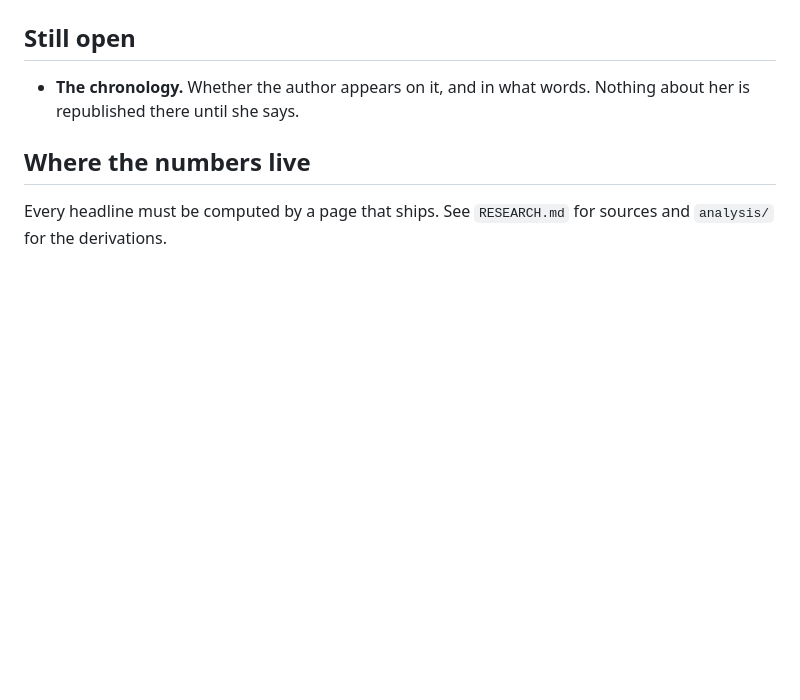
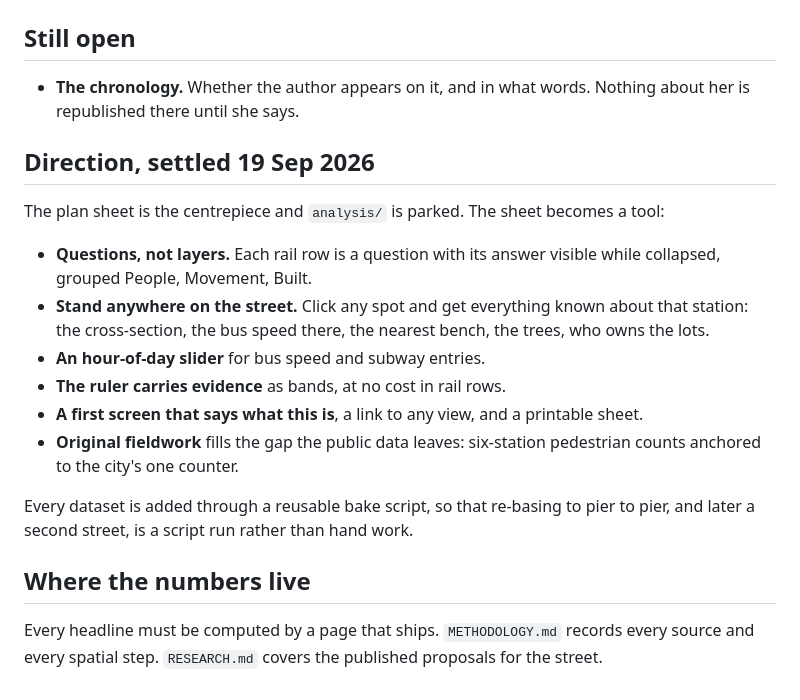
Before and after one commit to judy-huynh/river-to-river, a Markdown page: PLAN.md, the part around the change. GitHub-like rendering; blank space fills up the shorter version.

```diff
--- a/PLAN.md
+++ b/PLAN.md
@@ -73,7 +73,24 @@ decisions the author has not made yet.
 - **The chronology.** Whether the author appears on it, and in what words. Nothing about her is
   republished there until she says.
 
+## Direction, settled 19 Sep 2026
+
+The plan sheet is the centrepiece and `analysis/` is parked. The sheet becomes a tool:
+
+- **Questions, not layers.** Each rail row is a question with its answer visible while collapsed,
+  grouped People, Movement, Built.
+- **Stand anywhere on the street.** Click any spot and get everything known about that station:
+  the cross-section, the bus speed there, the nearest bench, the trees, who owns the lots.
+- **An hour-of-day slider** for bus speed and subway entries.
+- **The ruler carries evidence** as bands, at no cost in rail rows.
+- **A first screen that says what this is**, a link to any view, and a printable sheet.
+- **Original fieldwork** fills the gap the public data leaves: six-station pedestrian counts
+  anchored to the city's one counter.
+
+Every dataset is added through a reusable bake script, so that re-basing to pier to pier, and
+later a second street, is a script run rather than hand work.
+
 ## Where the numbers live
 
-Every headline must be computed by a page that ships. See `RESEARCH.md` for sources and
-`analysis/` for the derivations.
+Every headline must be computed by a page that ships. `METHODOLOGY.md` records every source and
+every spatial step. `RESEARCH.md` covers the published proposals for the street.
```
Also changed, not shown: METHODOLOGY.md (added, +135 -0 lines), README.md (+1 -0 lines).
